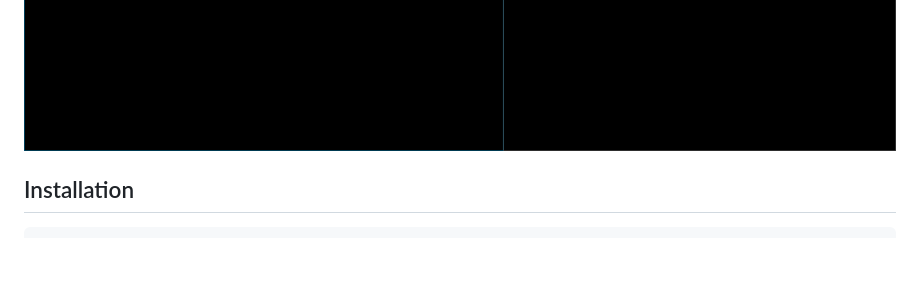
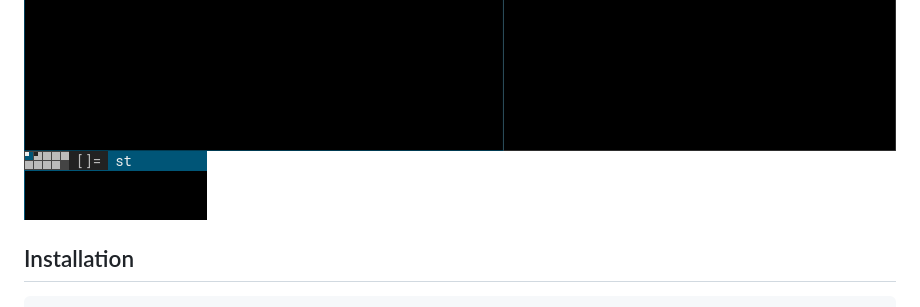
Before and after one commit to dreadsd/dwm-html, a Markdown page: README.md, the part around the change. Rendered like a GitHub page; pictures changed too: images/blue-sm.png (added); blank space fills up the shorter version.

````diff
--- a/README.md
+++ b/README.md
@@ -7,6 +7,7 @@ customization purposes.
 ![pink](images/pink.png)
 ![green](images/green.png)
 ![blue](images/blue.png)
+![blue small](images/blue-sm.png)
 
 ## Installation
 ```sh
````
